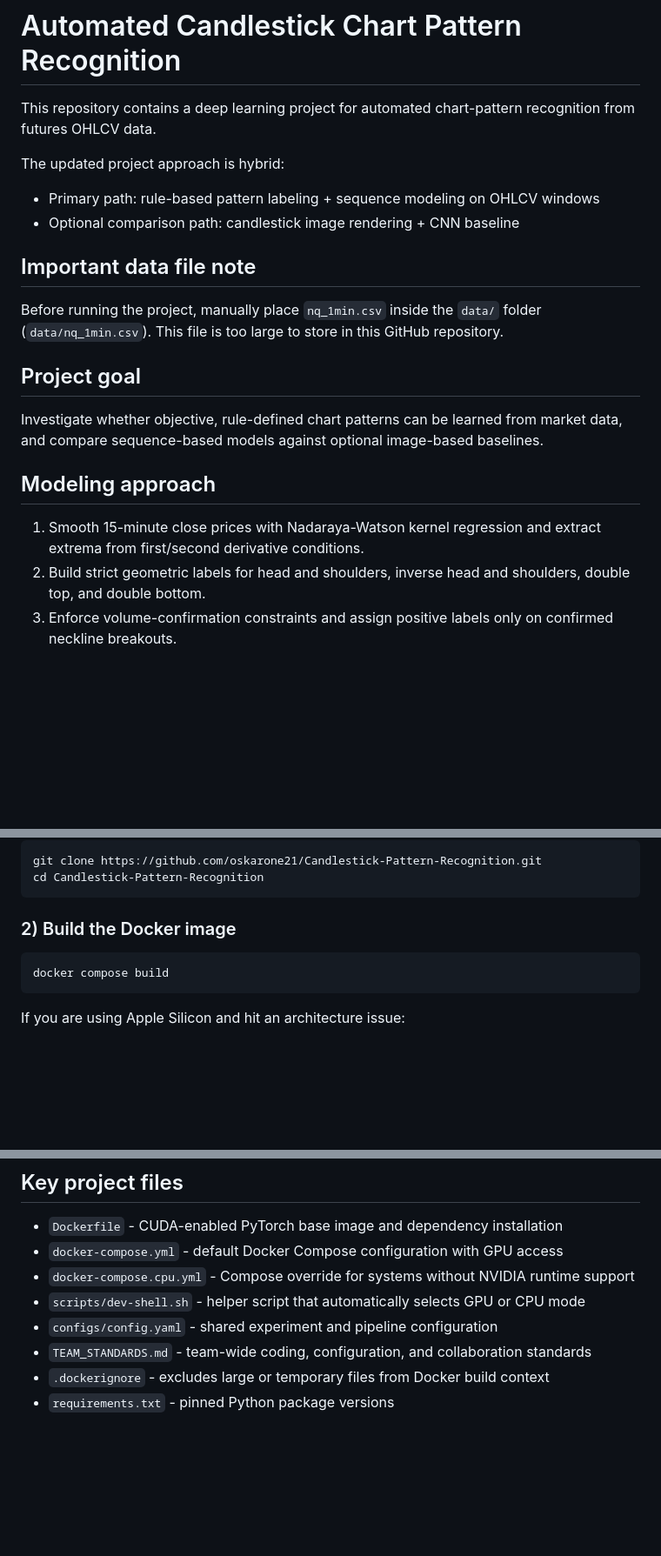
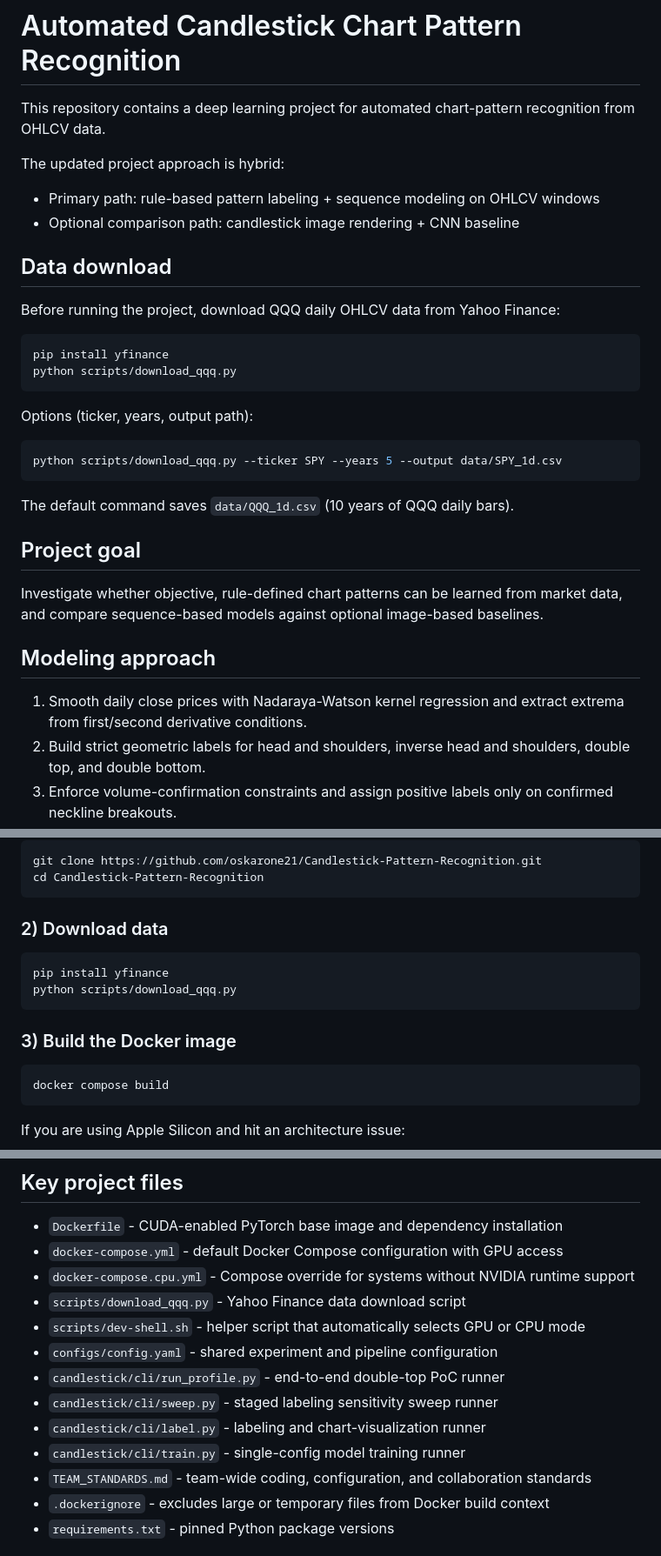
Before and after one commit to oskarone21/Candlestick-Pattern-Recognition, a Markdown page: README.md, 3 parts joined by grey strips. Shown at 87% size. Drawn GitHub-style; blank space fills up the shorter version.

````diff
--- a/README.md
+++ b/README.md
@@ -1,14 +1,27 @@
 # Automated Candlestick Chart Pattern Recognition
 
-This repository contains a deep learning project for automated chart-pattern recognition from futures OHLCV data.
+This repository contains a deep learning project for automated chart-pattern recognition from OHLCV data.
 
 The updated project approach is hybrid:
 - Primary path: rule-based pattern labeling + sequence modeling on OHLCV windows
 - Optional comparison path: candlestick image rendering + CNN baseline
 
-## Important data file note
+## Data download
 
-Before running the project, manually place `nq_1min.csv` inside the `data/` folder (`data/nq_1min.csv`). This file is too large to store in this GitHub repository.
+Before running the project, download QQQ daily OHLCV data from Yahoo Finance:
+
+```bash
+pip install yfinance
+python scripts/download_qqq.py
+```
+
+Options (ticker, years, output path):
+
+```bash
+python scripts/download_qqq.py --ticker SPY --years 5 --output data/SPY_1d.csv
+```
+
+The default command saves `data/QQQ_1d.csv` (10 years of QQQ daily bars).
 
 ## Project goal
 
@@ -16,7 +29,7 @@ Investigate whether objective, rule-defined chart patterns can be learned from m
 
 ## Modeling approach
 
-1. Smooth 15-minute close prices with Nadaraya-Watson kernel regression and extract extrema from first/second derivative conditions.
+1. Smooth daily close prices with Nadaraya-Watson kernel regression and extract extrema from first/second derivative conditions.
 2. Build strict geometric labels for head and shoulders, inverse head and shoulders, double top, and double bottom.
 3. Enforce volume-confirmation constraints and assign positive labels only on confirmed neckline breakouts.
 4. Train a primary sequence model directly on OHLCV windows using one-vs-rest binary runs (one pattern per run).
@@ -86,7 +158,14 @@ git clone https://github.com/oskarone21/Candlestick-Pattern-Recognition.git
 cd Candlestick-Pattern-Recognition
 ```
 
-### 2) Build the Docker image
+### 2) Download data
+
+```bash
+pip install yfinance
+python scripts/download_qqq.py
+```
+
+### 3) Build the Docker image
 
 ```bash
 docker compose build
@@ -192,8 +271,13 @@ pip install --extra-index-url https://download.pytorch.org/whl/cu124 -r requirem
 - `Dockerfile` - CUDA-enabled PyTorch base image and dependency installation
 - `docker-compose.yml` - default Docker Compose configuration with GPU access
 - `docker-compose.cpu.yml` - Compose override for systems without NVIDIA runtime support
+- `scripts/download_qqq.py` - Yahoo Finance data download script
 - `scripts/dev-shell.sh` - helper script that automatically selects GPU or CPU mode
 - `configs/config.yaml` - shared experiment and pipeline configuration
+- `candlestick/cli/run_profile.py` - end-to-end double-top PoC runner
+- `candlestick/cli/sweep.py` - staged labeling sensitivity sweep runner
+- `candlestick/cli/label.py` - labeling and chart-visualization runner
+- `candlestick/cli/train.py` - single-config model training runner
 - `TEAM_STANDARDS.md` - team-wide coding, configuration, and collaboration standards
 - `.dockerignore` - excludes large or temporary files from Docker build context
 - `requirements.txt` - pinned Python package versions
````
Also changed, not shown: other parts of README.md (+59 -0 lines).
